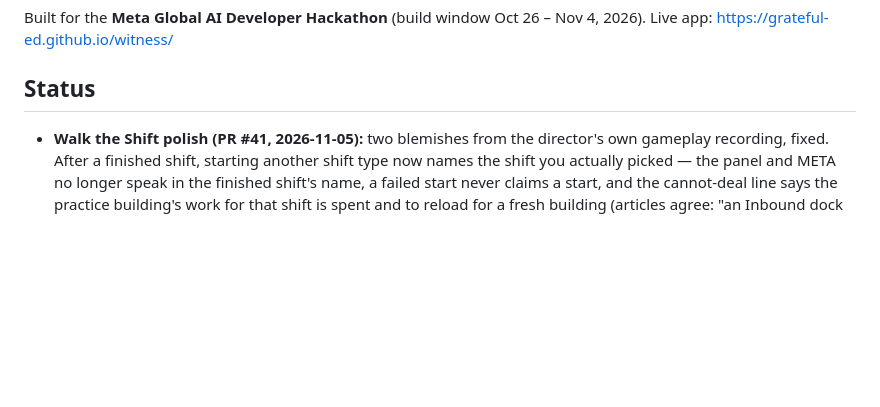
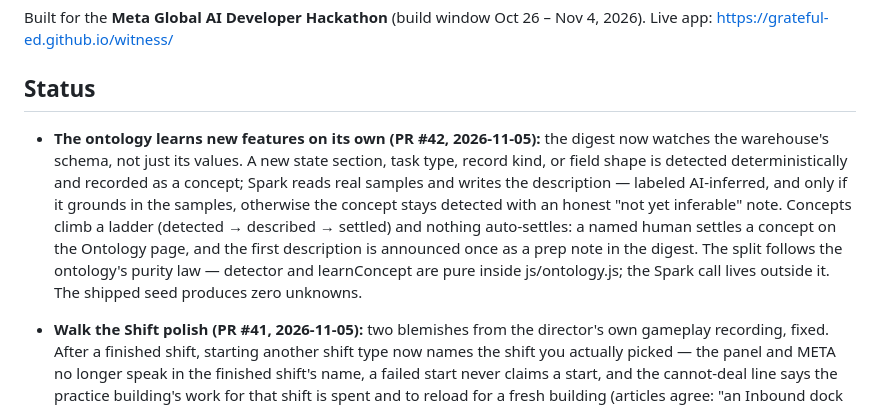
Before and after one commit to Grateful-Ed/witness, a Markdown page: README.md, the part around the change. GitHub-like rendering; blank space fills up the shorter version.

Commit message:
README: PR #42 status bullet (ontology self-extension)

```diff
--- a/README.md
+++ b/README.md
@@ -50,6 +50,8 @@ In the whole-warehouse picture, this module is how **inbound freight gets receiv
 Built for the **Meta Global AI Developer Hackathon** (build window Oct 26 – Nov 4, 2026). Live app: https://grateful-ed.github.io/witness/
 
 ## Status
+
+- **The ontology learns new features on its own (PR #42, 2026-11-05):** the digest now watches the warehouse's schema, not just its values. A new state section, task type, record kind, or field shape is detected deterministically and recorded as a concept; Spark reads real samples and writes the description — labeled AI-inferred, and only if it grounds in the samples, otherwise the concept stays detected with an honest "not yet inferable" note. Concepts climb a ladder (detected → described → settled) and nothing auto-settles: a named human settles a concept on the Ontology page, and the first description is announced once as a prep note in the digest. The split follows the ontology's purity law — detector and learnConcept are pure inside js/ontology.js; the Spark call lives outside it. The shipped seed produces zero unknowns.
 
 - **Walk the Shift polish (PR #41, 2026-11-05):** two blemishes from the director's own gameplay recording, fixed. After a finished shift, starting another shift type now names the shift you actually picked — the panel and META no longer speak in the finished shift's name, a failed start never claims a start, and the cannot-deal line says the practice building's work for that shift is spent and to reload for a fresh building (articles agree: "an Inbound dock worker"). And entering or leaving a practice copy now switches in place — one render, no page load; a full load remains only as the fallback when a save is in flight.
 
```
